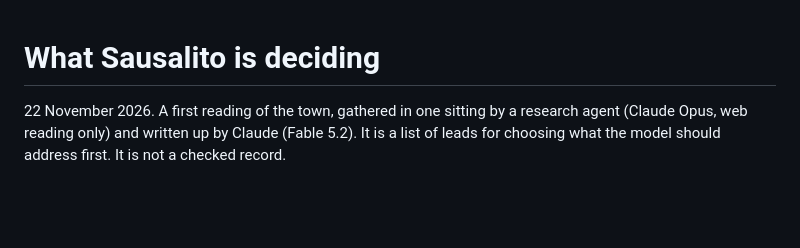
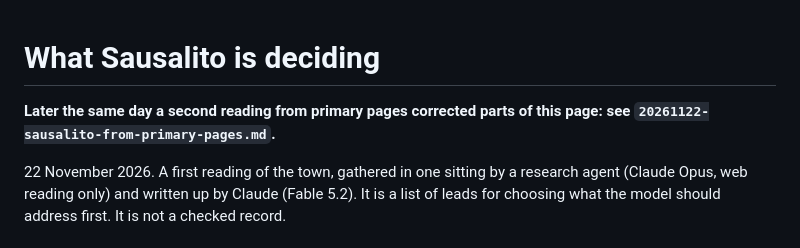
Before and after one commit to anselm/esimv1-playable-sausalito, a Markdown page: devlog/20261122-what-sausalito-is-deciding.md, the part around the change. Rendered like a GitHub page; blank space fills up the shorter version.

```diff
--- a/devlog/20261122-what-sausalito-is-deciding.md
+++ b/devlog/20261122-what-sausalito-is-deciding.md
@@ -1,4 +1,6 @@
 # What Sausalito is deciding
+
+**Later the same day a second reading from primary pages corrected parts of this page: see `20261122-sausalito-from-primary-pages.md`.**
 
 22 November 2026. A first reading of the town, gathered in one sitting by a research
 agent (Claude Opus, web reading only) and written up by Claude (Fable 5.2). It is a list
```
Also changed, not shown: devlog/20261122-sausalito-from-primary-pages.md (added, +204 -0 lines), devlog/20261122-view-tests.md (+14 -0 lines), todo.md (+3 -2 lines), devlog/img/20261122-heights-day-downtown.jpg (added), devlog/img/20261122-heights-day-marinship.jpg (added), 3 other files.
